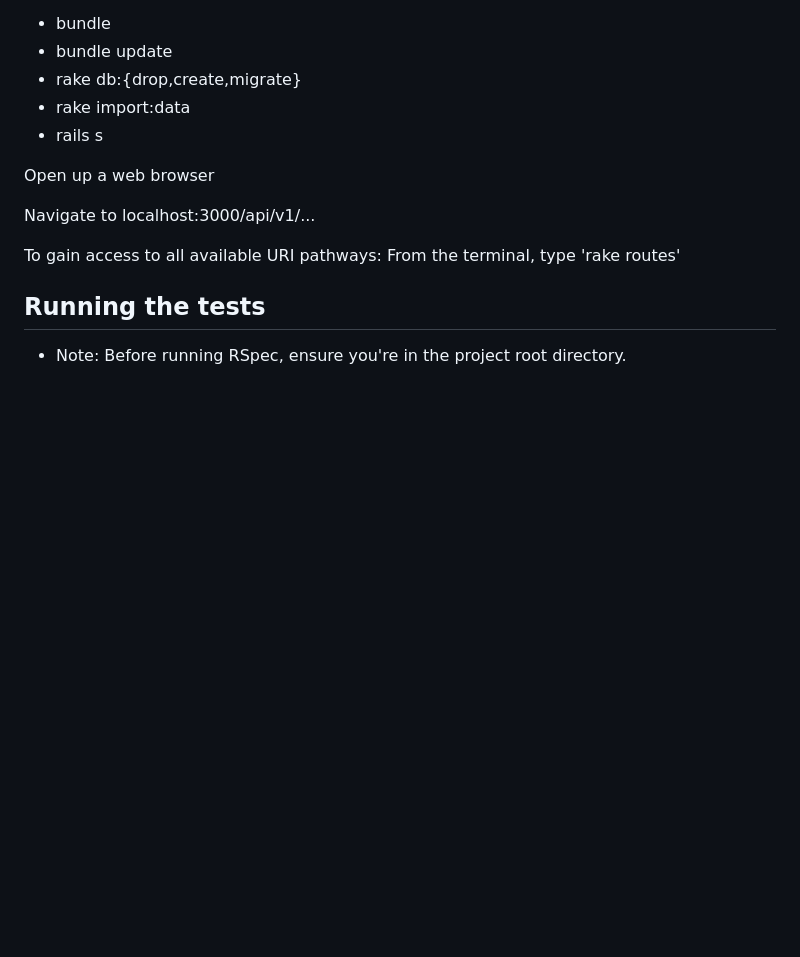
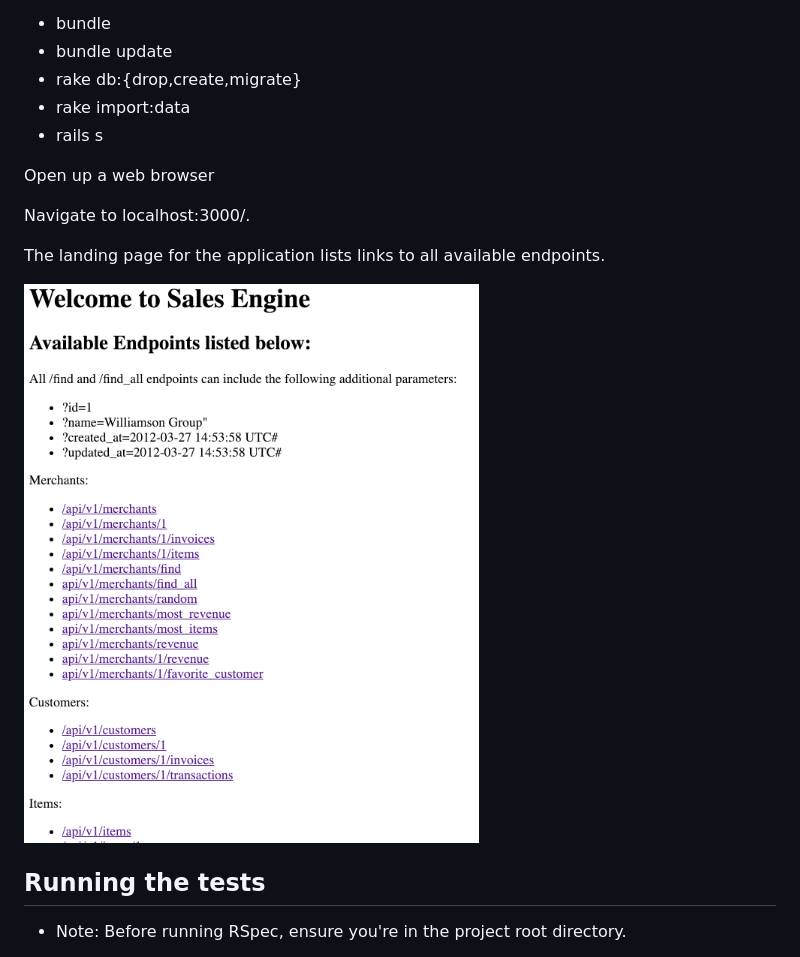
Before and after one commit to bdiveley/rales_engine, a Markdown page: README.md, the part around the change. Drawn GitHub-style; pictures changed too: welcome_page.png (added); blank space fills up the shorter version.

Commit message:
Add image to readme

```diff
--- a/README.md
+++ b/README.md
@@ -30,10 +30,11 @@ From the root directory of the repo, run these commands:
 
 Open up a web browser
 
-Navigate to localhost:3000/api/v1/...
+Navigate to localhost:3000/.
 
-To gain access to all available URI pathways:
-From the terminal, type 'rake routes'
+The landing page for the application lists links to all available endpoints.
+
+![alt text](welcome_page.png)
 
 ## Running the tests
 
```
